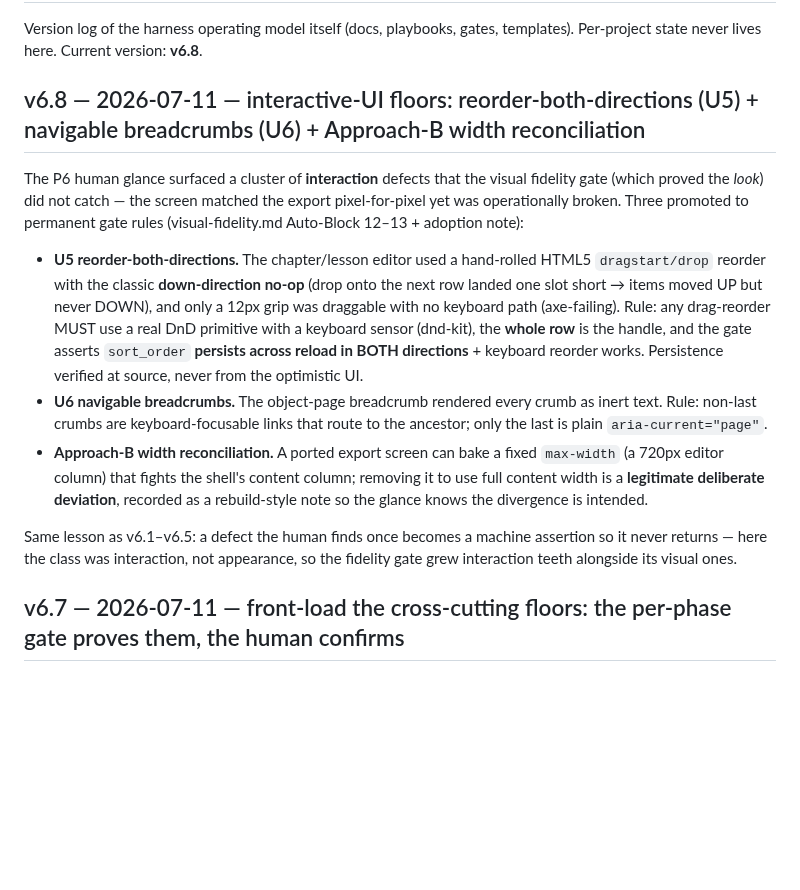
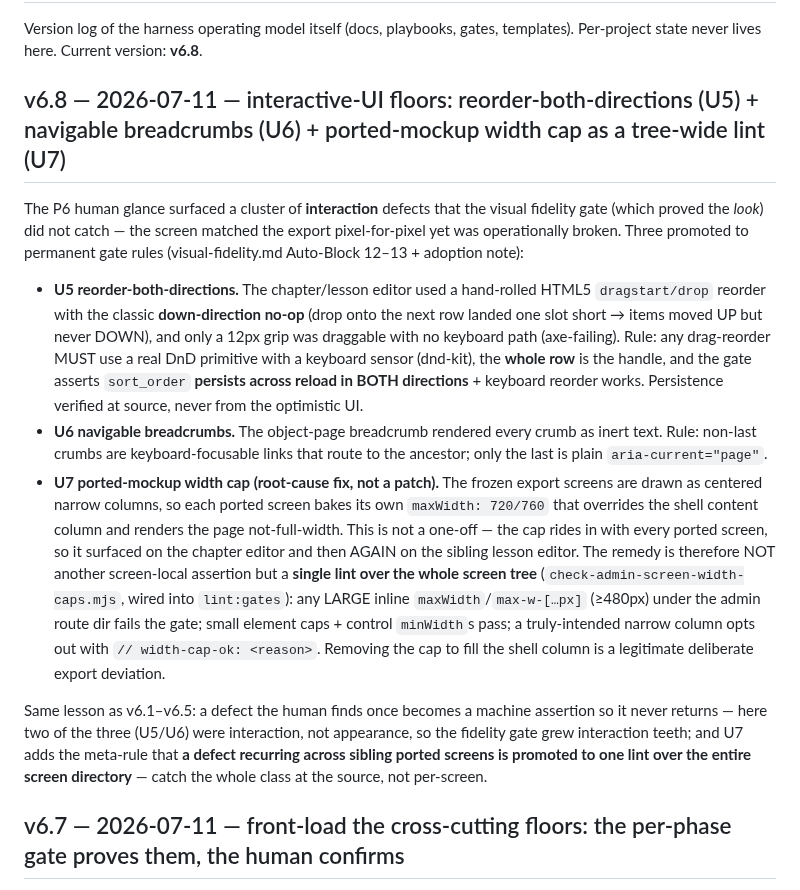
Before and after one commit to bryanphan66/loop-harness, a Markdown page: harness/docs/HARNESS_CHANGELOG.md, the part around the change. GitHub-like rendering; blank space fills up the shorter version.

Commit message:
harness(v6.8): U7 ported-mockup width cap — promote recurring per-screen fix to one tree-wide lint over the ported screen dir

```diff
--- a/harness/docs/HARNESS_CHANGELOG.md
+++ b/harness/docs/HARNESS_CHANGELOG.md
@@ -3,7 +3,7 @@
 Version log of the harness operating model itself (docs, playbooks, gates,
 templates). Per-project state never lives here. Current version: **v6.8**.
 
-## v6.8 — 2026-07-11 — interactive-UI floors: reorder-both-directions (U5) + navigable breadcrumbs (U6) + Approach-B width reconciliation
+## v6.8 — 2026-07-11 — interactive-UI floors: reorder-both-directions (U5) + navigable breadcrumbs (U6) + ported-mockup width cap as a tree-wide lint (U7)
 
 The P6 human glance surfaced a cluster of **interaction** defects that the visual
 fidelity gate (which proved the *look*) did not catch — the screen matched the
@@ -21,14 +21,23 @@ gate rules (visual-fidelity.md Auto-Block 12–13 + adoption note):
 - **U6 navigable breadcrumbs.** The object-page breadcrumb rendered every crumb as
   inert text. Rule: non-last crumbs are keyboard-focusable links that route to the
   ancestor; only the last is plain `aria-current="page"`.
-- **Approach-B width reconciliation.** A ported export screen can bake a fixed
-  `max-width` (a 720px editor column) that fights the shell's content column;
-  removing it to use full content width is a **legitimate deliberate deviation**,
-  recorded as a rebuild-style note so the glance knows the divergence is intended.
+- **U7 ported-mockup width cap (root-cause fix, not a patch).** The frozen export
+  screens are drawn as centered narrow columns, so each ported screen bakes its
+  own `maxWidth: 720/760` that overrides the shell content column and renders the
+  page not-full-width. This is not a one-off — the cap rides in with every ported
+  screen, so it surfaced on the chapter editor and then AGAIN on the sibling
+  lesson editor. The remedy is therefore NOT another screen-local assertion but a
+  **single lint over the whole screen tree** (`check-admin-screen-width-caps.mjs`,
+  wired into `lint:gates`): any LARGE inline `maxWidth`/`max-w-[…px]` (≥480px) under
+  the admin route dir fails the gate; small element caps + control `minWidth`s pass;
+  a truly-intended narrow column opts out with `// width-cap-ok: <reason>`. Removing
+  the cap to fill the shell column is a legitimate deliberate export deviation.
 
 Same lesson as v6.1–v6.5: a defect the human finds once becomes a machine
-assertion so it never returns — here the class was interaction, not appearance, so
-the fidelity gate grew interaction teeth alongside its visual ones.
+assertion so it never returns — here two of the three (U5/U6) were interaction, not
+appearance, so the fidelity gate grew interaction teeth; and U7 adds the meta-rule
+that **a defect recurring across sibling ported screens is promoted to one lint over
+the entire screen directory** — catch the whole class at the source, not per-screen.
 
 ## v6.7 — 2026-07-11 — front-load the cross-cutting floors: the per-phase gate proves them, the human confirms
 
```
Also changed, not shown: 1 other file.
